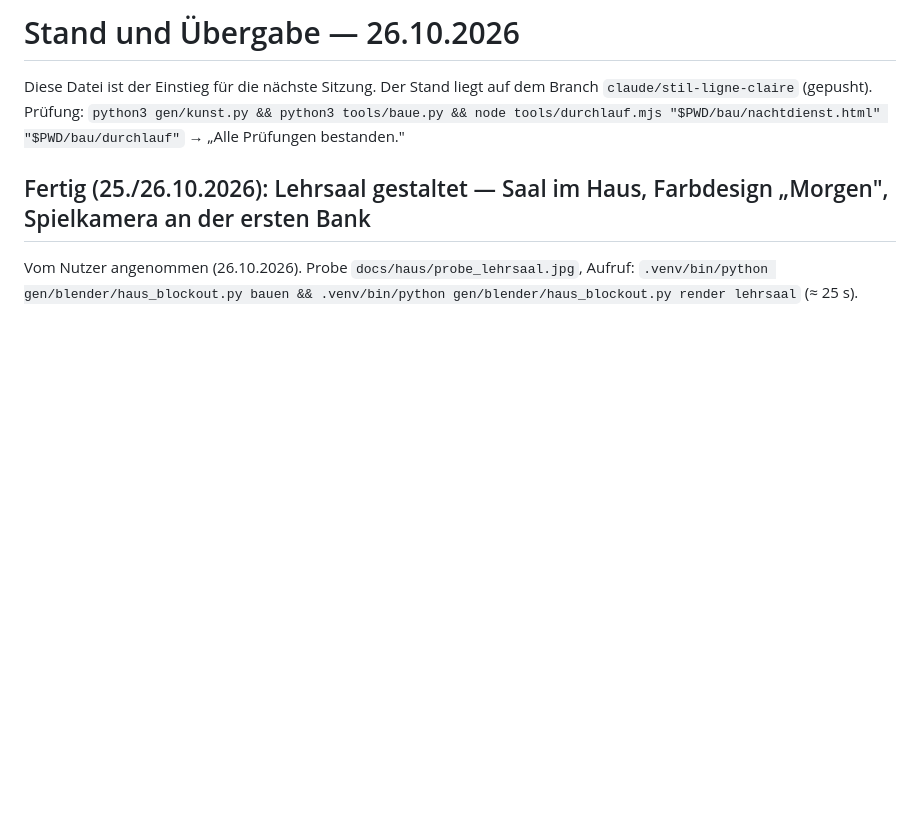
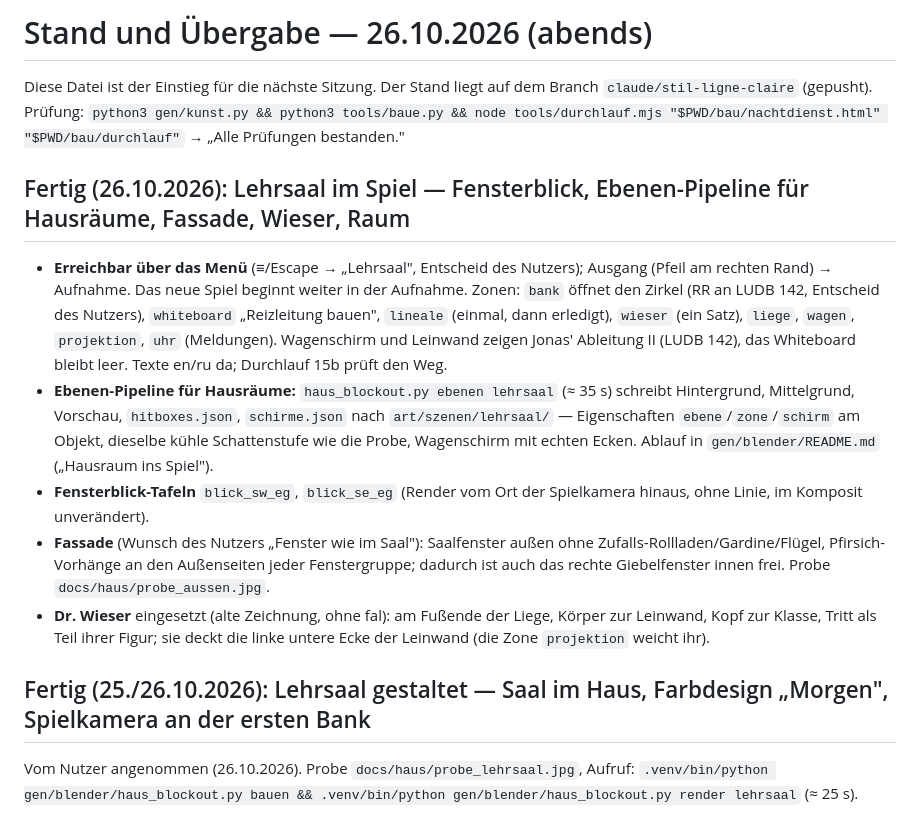
Before and after one commit to andreyeskin/ekg-nachtdienst, a Markdown page: docs/STAND.md, the part around one of its changes. GitHub-like rendering; blank space fills up the shorter version.

```diff
--- a/docs/STAND.md
+++ b/docs/STAND.md
@@ -1,8 +1,23 @@
-# Stand und Übergabe — 26.10.2026
+# Stand und Übergabe — 26.10.2026 (abends)
 
 Diese Datei ist der Einstieg für die nächste Sitzung. Der Stand liegt auf dem Branch
 `claude/stil-ligne-claire` (gepusht). Prüfung: `python3 gen/kunst.py && python3 tools/baue.py &&
 node tools/durchlauf.mjs "$PWD/bau/nachtdienst.html" "$PWD/bau/durchlauf"` → „Alle Prüfungen bestanden."
+
+## Fertig (26.10.2026): Lehrsaal im Spiel — Fensterblick, Ebenen-Pipeline für Hausräume, Fassade, Wieser, Raum
+
+- **Erreichbar über das Menü** (≡/Escape → „Lehrsaal", Entscheid des Nutzers); Ausgang (Pfeil am rechten Rand) → Aufnahme. Das neue
+  Spiel beginnt weiter in der Aufnahme. Zonen: `bank` öffnet den Zirkel (RR an LUDB 142, Entscheid des Nutzers), `whiteboard`
+  „Reizleitung bauen", `lineale` (einmal, dann erledigt), `wieser` (ein Satz), `liege`, `wagen`, `projektion`, `uhr` (Meldungen).
+  Wagenschirm und Leinwand zeigen Jonas' Ableitung II (LUDB 142), das Whiteboard bleibt leer. Texte en/ru da; Durchlauf 15b prüft den Weg.
+- **Ebenen-Pipeline für Hausräume:** `haus_blockout.py ebenen lehrsaal` (≈ 35 s) schreibt Hintergrund, Mittelgrund, Vorschau,
+  `hitboxes.json`, `schirme.json` nach `art/szenen/lehrsaal/` — Eigenschaften `ebene`/`zone`/`schirm` am Objekt, dieselbe kühle
+  Schattenstufe wie die Probe, Wagenschirm mit echten Ecken. Ablauf in `gen/blender/README.md` („Hausraum ins Spiel").
+- **Fensterblick-Tafeln** `blick_sw_eg`, `blick_se_eg` (Render vom Ort der Spielkamera hinaus, ohne Linie, im Komposit unverändert).
+- **Fassade** (Wunsch des Nutzers „Fenster wie im Saal"): Saalfenster außen ohne Zufalls-Rollladen/Gardine/Flügel, Pfirsich-Vorhänge
+  an den Außenseiten jeder Fenstergruppe; dadurch ist auch das rechte Giebelfenster innen frei. Probe `docs/haus/probe_aussen.jpg`.
+- **Dr. Wieser** eingesetzt (alte Zeichnung, ohne fal): am Fußende der Liege, Körper zur Leinwand, Kopf zur Klasse, Tritt als Teil
+  ihrer Figur; sie deckt die linke untere Ecke der Leinwand (die Zone `projektion` weicht ihr).
 
 ## Fertig (25./26.10.2026): Lehrsaal gestaltet — Saal im Haus, Farbdesign „Morgen", Spielkamera an der ersten Bank
 
```
Also changed, not shown: other parts of docs/STAND.md (+26 -55 lines), docs/raeume/lehrsaal.md (+5 -3 lines), gen/blender/README.md (+28 -2 lines).
